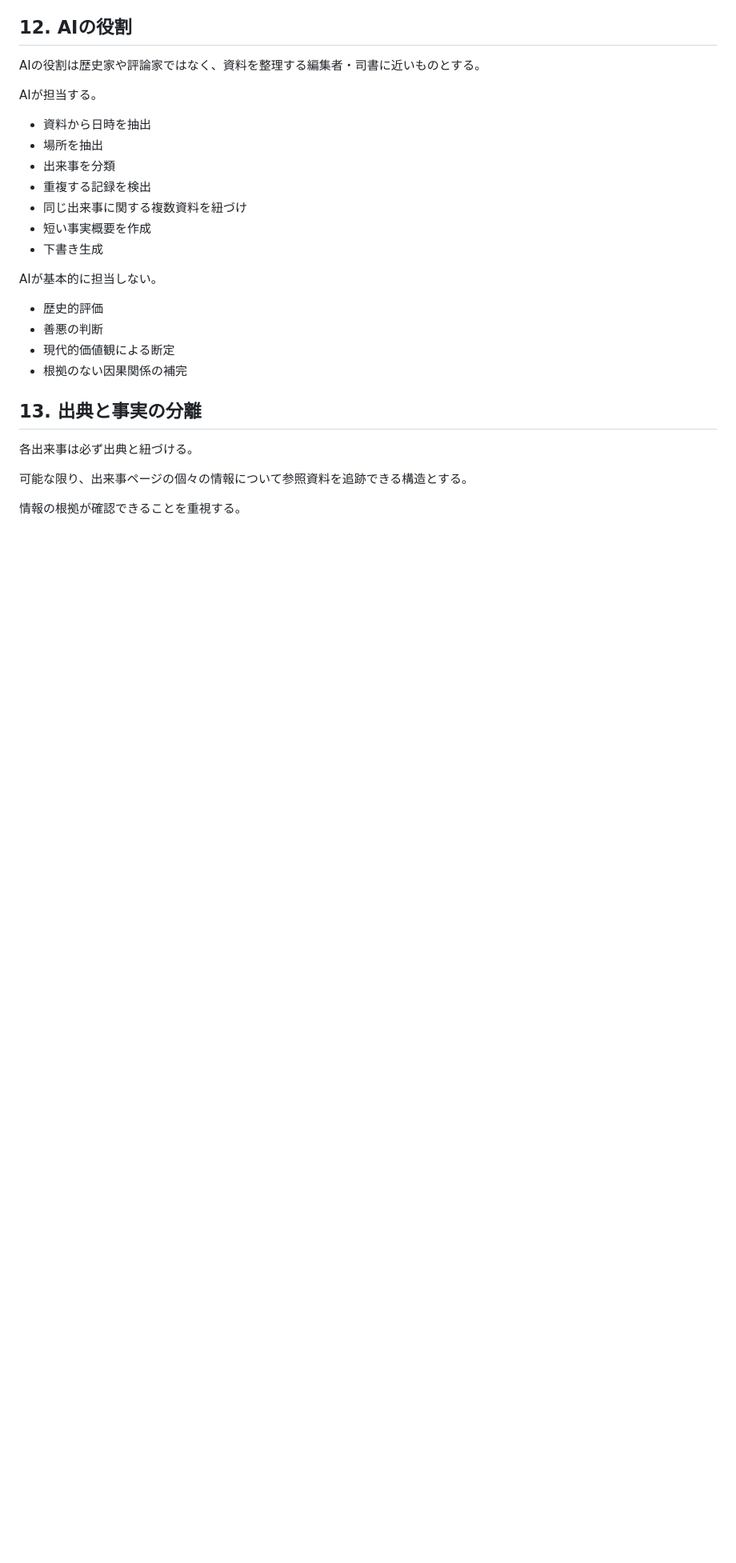
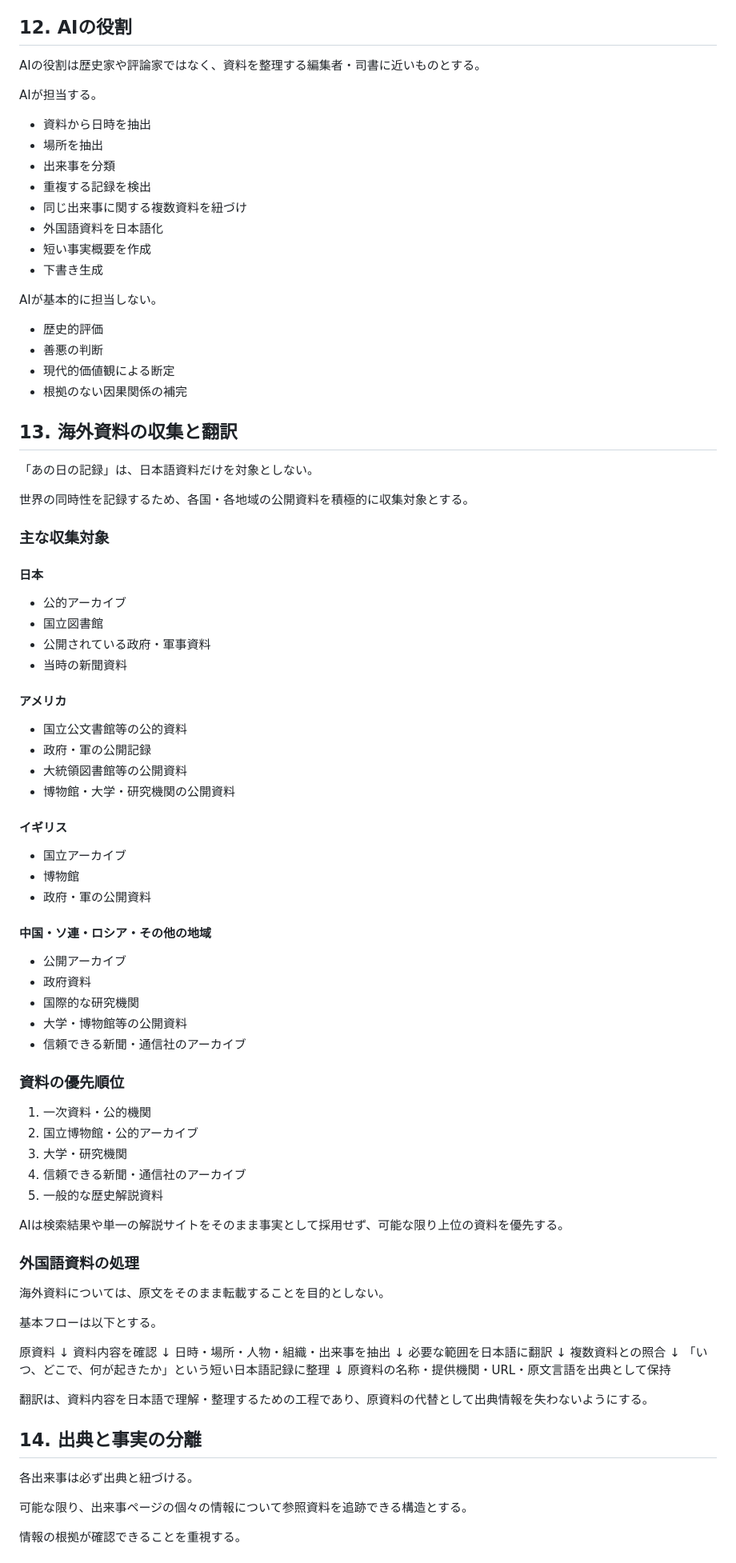
Before and after one commit to nisehatakiti/HATAKITI.com, a Markdown page: docs/10-AnoHiNoKiroku.md, the part around one of its changes. Shown at 80% size. Drawn GitHub-style; blank space fills up the shorter version.

Commit message:
docs: あの日の記録に海外資料収集・翻訳方針を追加

```diff
--- a/docs/10-AnoHiNoKiroku.md
+++ b/docs/10-AnoHiNoKiroku.md
@@ -222,6 +223,7 @@ AIが担当する。
 - 出来事を分類
 - 重複する記録を検出
 - 同じ出来事に関する複数資料を紐づけ
+- 外国語資料を日本語化
 - 短い事実概要を作成
 - 下書き生成
 
@@ -232,7 +234,75 @@ AIが基本的に担当しない。
 - 現代的価値観による断定
 - 根拠のない因果関係の補完
 
-## 13. 出典と事実の分離
+## 13. 海外資料の収集と翻訳
+
+「あの日の記録」は、日本語資料だけを対象としない。
+
+世界の同時性を記録するため、各国・各地域の公開資料を積極的に収集対象とする。
+
+### 主な収集対象
+
+#### 日本
+
+- 公的アーカイブ
+- 国立図書館
+- 公開されている政府・軍事資料
+- 当時の新聞資料
+
+#### アメリカ
+
+- 国立公文書館等の公的資料
+- 政府・軍の公開記録
+- 大統領図書館等の公開資料
+- 博物館・大学・研究機関の公開資料
+
+#### イギリス
+
+- 国立アーカイブ
+- 博物館
+- 政府・軍の公開資料
+
+#### 中国・ソ連・ロシア・その他の地域
+
+- 公開アーカイブ
+- 政府資料
+- 国際的な研究機関
+- 大学・博物館等の公開資料
+- 信頼できる新聞・通信社のアーカイブ
+
+### 資料の優先順位
+
+1. 一次資料・公的機関
+2. 国立博物館・公的アーカイブ
+3. 大学・研究機関
+4. 信頼できる新聞・通信社のアーカイブ
+5. 一般的な歴史解説資料
+
+AIは検索結果や単一の解説サイトをそのまま事実として採用せず、可能な限り上位の資料を優先する。
+
+### 外国語資料の処理
+
+海外資料については、原文をそのまま転載することを目的としない。
+
+基本フローは以下とする。
+
+原資料
+↓
+資料内容を確認
+↓
+日時・場所・人物・組織・出来事を抽出
+↓
+必要な範囲を日本語に翻訳
+↓
+複数資料との照合
+↓
+「いつ、どこで、何が起きたか」という短い日本語記録に整理
+↓
+原資料の名称・提供機関・URL・原文言語を出典として保持
+
+翻訳は、資料内容を日本語で理解・整理するための工程であり、原資料の代替として出典情報を失わないようにする。
+
+## 14. 出典と事実の分離
 
 各出来事は必ず出典と紐づける。
 
```
Also changed, not shown: other parts of docs/10-AnoHiNoKiroku.md (+44 -7 lines).
